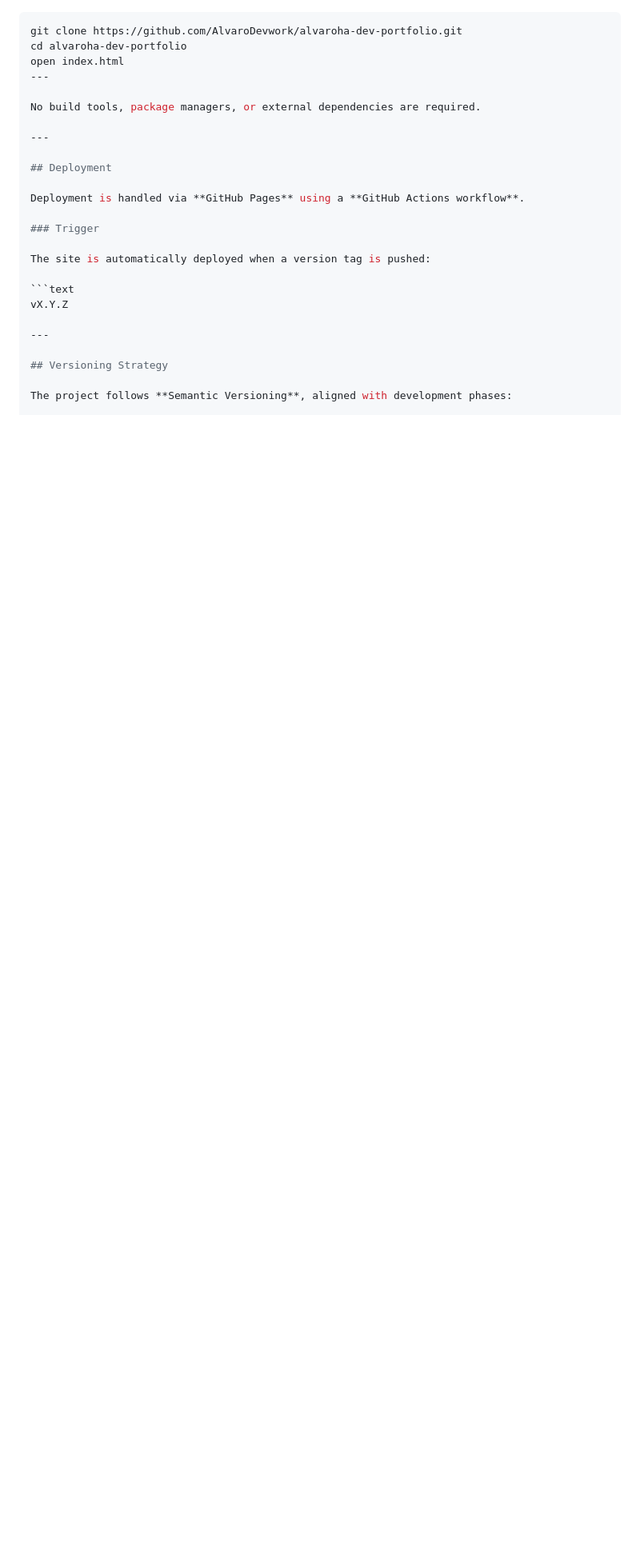
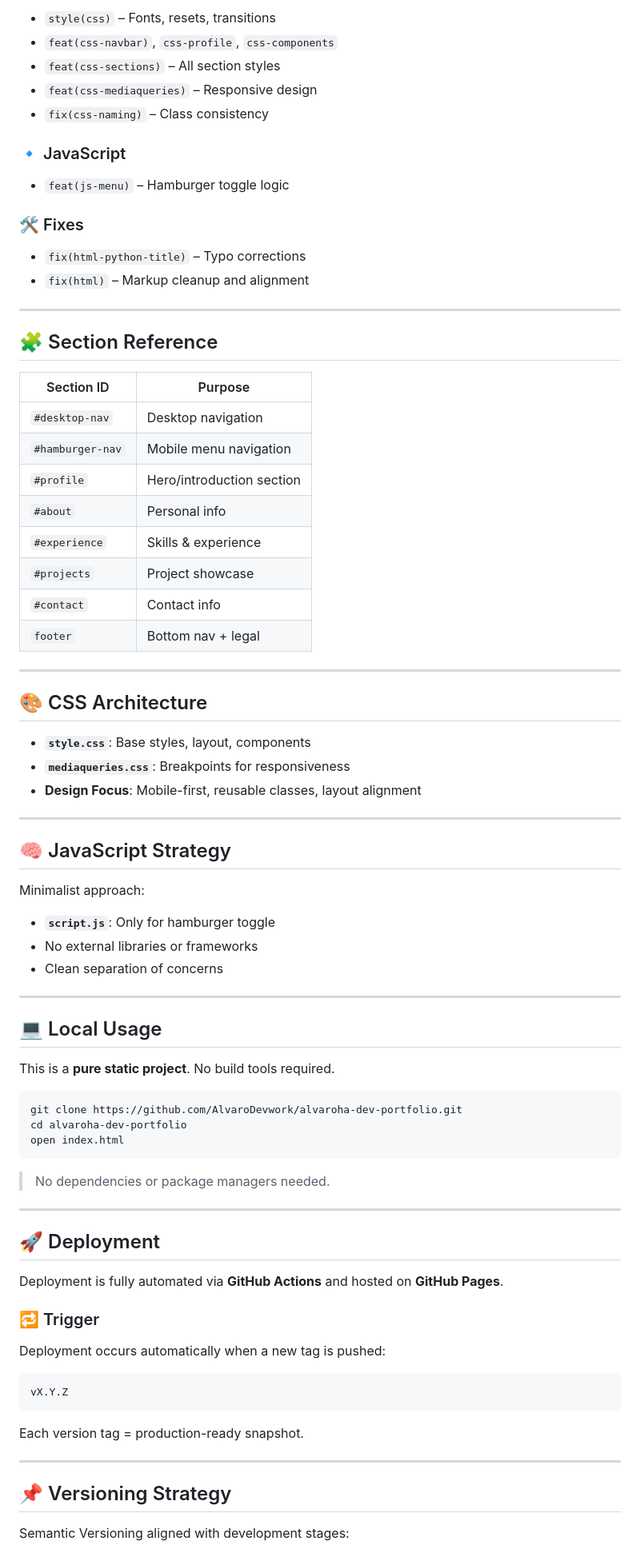
Before and after one commit to AlvaroDevwork/alvaroha-dev-portfolio, a Markdown page: README.md, the part around one of its changes. Shown at 80% size. Drawn GitHub-style; blank space fills up the shorter version.

Commit message:
fix(readme): close unclosed code block to prevent formatting issues

````diff
--- a/README.md
+++ b/README.md
@@ -155,28 +216,84 @@ This is a **pure static web project**.
+- `style(css)` – Fonts, resets, transitions
+- `feat(css-navbar)`, `css-profile`, `css-components`
+- `feat(css-sections)` – All section styles
+- `feat(css-mediaqueries)` – Responsive design
+- `fix(css-naming)` – Class consistency
+
+### 🔹 JavaScript
+
+- `feat(js-menu)` – Hamburger toggle logic
+
+### 🛠️ Fixes
+
+- `fix(html-python-title)` – Typo corrections
+- `fix(html)` – Markup cleanup and alignment
+
+---
+
+## 🧩 Section Reference
+
+| Section ID          | Purpose                    |
+|---------------------|----------------------------|
+| `#desktop-nav`       | Desktop navigation         |
+| `#hamburger-nav`     | Mobile menu navigation     |
+| `#profile`           | Hero/introduction section  |
+| `#about`             | Personal info              |
+| `#experience`        | Skills & experience        |
+| `#projects`          | Project showcase           |
+| `#contact`           | Contact info               |
+| `footer`             | Bottom nav + legal         |
+
+---
+
+## 🎨 CSS Architecture
+
+- **`style.css`**: Base styles, layout, components
+- **`mediaqueries.css`**: Breakpoints for responsiveness
+- **Design Focus**: Mobile-first, reusable classes, layout alignment
+
+---
+
+## 🧠 JavaScript Strategy
+
+Minimalist approach:
+
+- **`script.js`**: Only for hamburger toggle
+- No external libraries or frameworks
+- Clean separation of concerns
+
+---
+
+## 💻 Local Usage
+
+This is a **pure static project**. No build tools required.
 
 ```bash
 git clone https://github.com/AlvaroDevwork/alvaroha-dev-portfolio.git
 cd alvaroha-dev-portfolio
 open index.html
----
+```
 
-No build tools, package managers, or external dependencies are required.
+> No dependencies or package managers needed.
 
 ---
 
-## Deployment
+## 🚀 Deployment
 
-Deployment is handled via **GitHub Pages** using a **GitHub Actions workflow**.
+Deployment is fully automated via **GitHub Actions** and hosted on **GitHub Pages**.
 
-### Trigger
+### 🔁 Trigger
 
-The site is automatically deployed when a version tag is pushed:
+Deployment occurs automatically when a new tag is pushed:
 
 ```text
 vX.Y.Z
+```
+
+Each version tag = production-ready snapshot.
 
 ---
 
-## Versioning Strategy
+## 📌 Versioning Strategy
 
-The project follows **Semantic Versioning**, aligned with development phases:
+Semantic Versioning aligned with development stages:
 
````
Also changed, not shown: other parts of README.md (+69 -7 lines).
